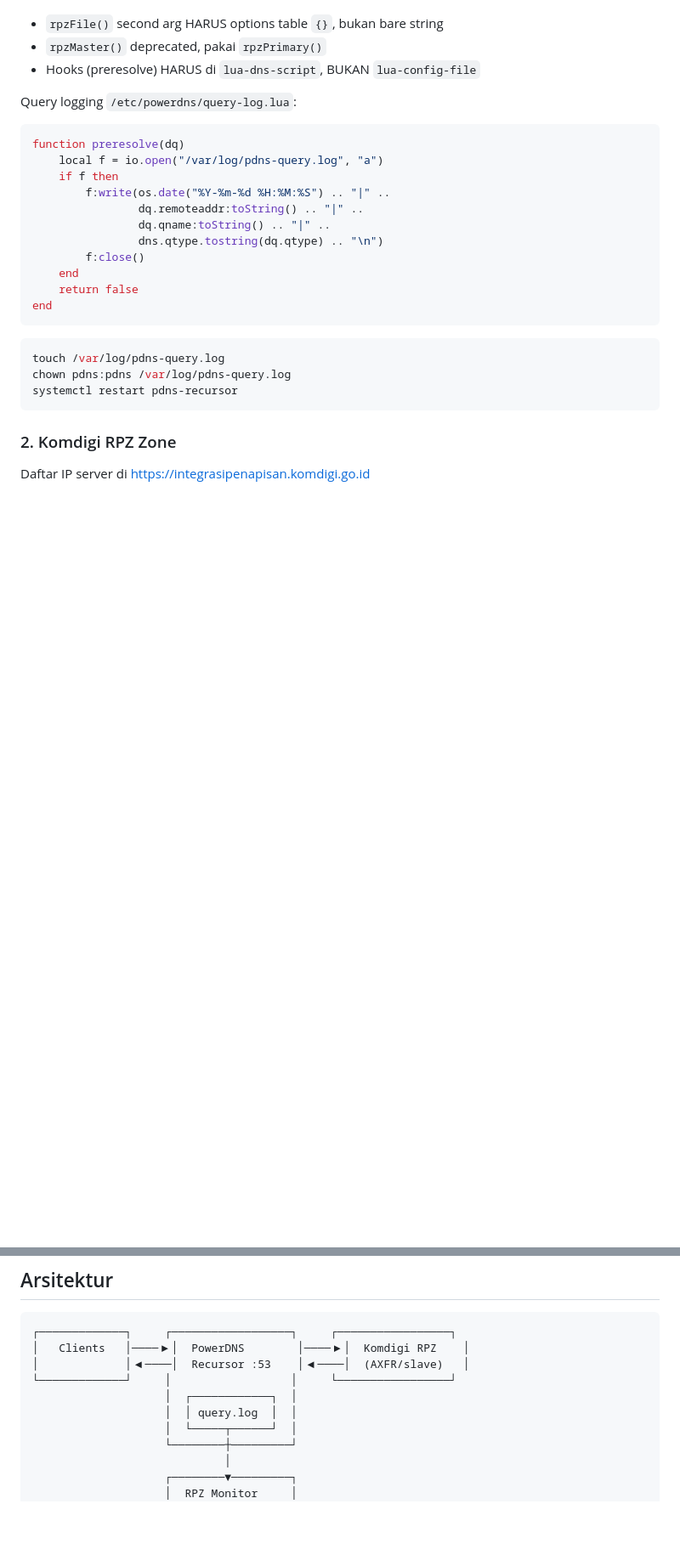
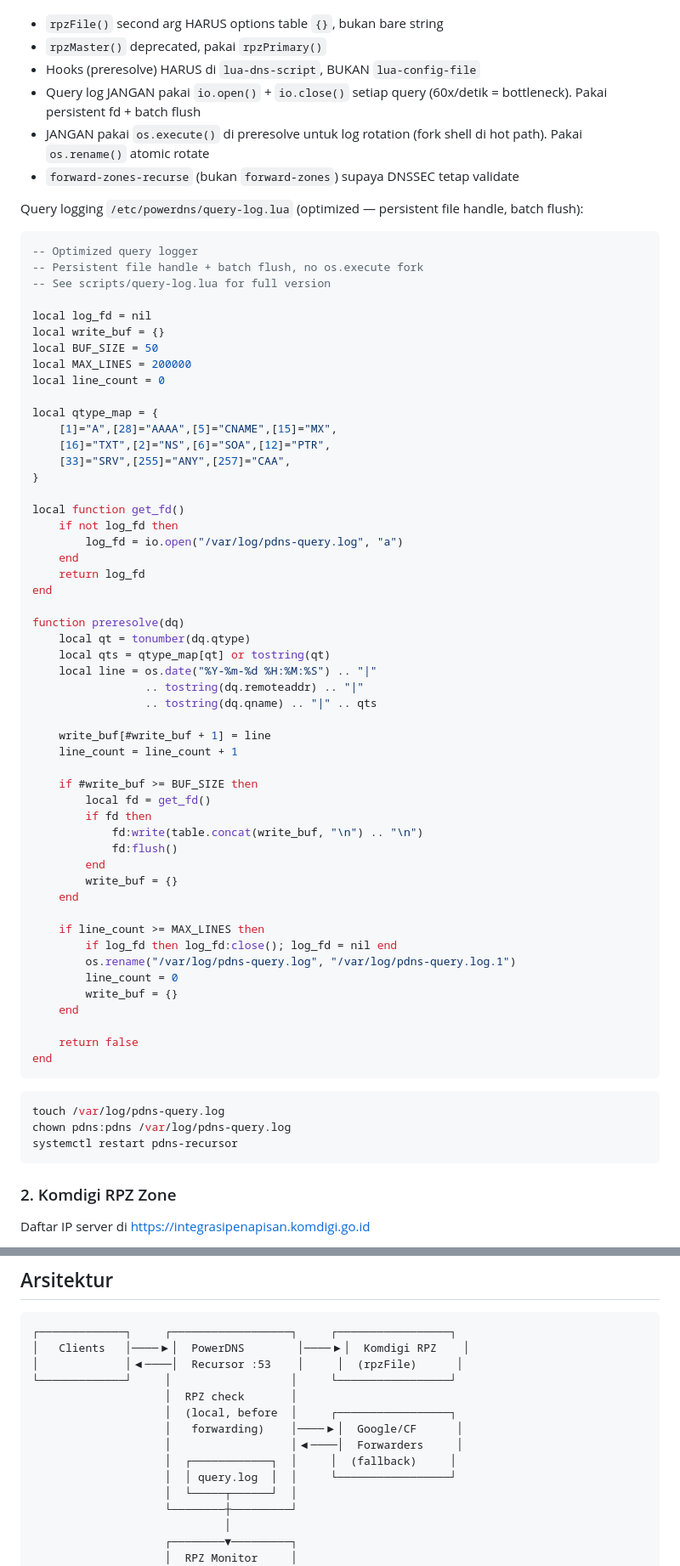
Before and after one commit to alifiandzaki131103-rgb/powerdns-rpz-monitor, a Markdown page: README.md, 2 parts joined by grey strips. Shown at 85% size. Rendered like a GitHub page; blank space fills up the shorter version.

Commit message:
docs: update README with forwarders, optimized query-log, resource monitor

````diff
--- a/README.md
+++ b/README.md
@@ -98,19 +109,62 @@ rpzFile("/var/lib/powerdns/rpz-komdigi.zone", { policyName = "komdigi" })
 - `rpzFile()` second arg HARUS options table `{}`, bukan bare string
 - `rpzMaster()` deprecated, pakai `rpzPrimary()`
 - Hooks (preresolve) HARUS di `lua-dns-script`, BUKAN `lua-config-file`
+- Query log JANGAN pakai `io.open()` + `io.close()` setiap query (60x/detik = bottleneck). Pakai persistent fd + batch flush
+- JANGAN pakai `os.execute()` di preresolve untuk log rotation (fork shell di hot path). Pakai `os.rename()` atomic rotate
+- `forward-zones-recurse` (bukan `forward-zones`) supaya DNSSEC tetap validate
 
-Query logging `/etc/powerdns/query-log.lua`:
+Query logging `/etc/powerdns/query-log.lua` (optimized — persistent file handle, batch flush):
 
 ```lua
+-- Optimized query logger
+-- Persistent file handle + batch flush, no os.execute fork
+-- See scripts/query-log.lua for full version
+
+local log_fd = nil
+local write_buf = {}
+local BUF_SIZE = 50
+local MAX_LINES = 200000
+local line_count = 0
+
+local qtype_map = {
+    [1]="A",[28]="AAAA",[5]="CNAME",[15]="MX",
+    [16]="TXT",[2]="NS",[6]="SOA",[12]="PTR",
+    [33]="SRV",[255]="ANY",[257]="CAA",
+}
+
+local function get_fd()
+    if not log_fd then
+        log_fd = io.open("/var/log/pdns-query.log", "a")
+    end
+    return log_fd
+end
+
 function preresolve(dq)
-    local f = io.open("/var/log/pdns-query.log", "a")
-    if f then
-        f:write(os.date("%Y-%m-%d %H:%M:%S") .. "|" ..
-                dq.remoteaddr:toString() .. "|" ..
-                dq.qname:toString() .. "|" ..
-                dns.qtype.tostring(dq.qtype) .. "\n")
-        f:close()
+    local qt = tonumber(dq.qtype)
+    local qts = qtype_map[qt] or tostring(qt)
+    local line = os.date("%Y-%m-%d %H:%M:%S") .. "|"
+                 .. tostring(dq.remoteaddr) .. "|"
+                 .. tostring(dq.qname) .. "|" .. qts
+
+    write_buf[#write_buf + 1] = line
+    line_count = line_count + 1
+
+    if #write_buf >= BUF_SIZE then
+        local fd = get_fd()
+        if fd then
+            fd:write(table.concat(write_buf, "\n") .. "\n")
+            fd:flush()
+        end
+        write_buf = {}
     end
+
+    if line_count >= MAX_LINES then
+        if log_fd then log_fd:close(); log_fd = nil end
+        os.rename("/var/log/pdns-query.log", "/var/log/pdns-query.log.1")
+        line_count = 0
+        write_buf = {}
+    end
+
     return false
 end
 ```
@@ -180,10 +234,14 @@ nginx -t && systemctl reload nginx
 ```
 ┌─────────────┐     ┌──────────────────┐     ┌─────────────────┐
 │   Clients   │────▶│  PowerDNS        │────▶│  Komdigi RPZ    │
-│             │◀────│  Recursor :53    │◀────│  (AXFR/slave)   │
+│             │◀────│  Recursor :53    │     │  (rpzFile)      │
 └─────────────┘     │                  │     └─────────────────┘
-                    │  ┌────────────┐  │
-                    │  │ query.log  │  │
+                    │  RPZ check       │
+                    │  (local, before  │     ┌─────────────────┐
+                    │   forwarding)    │────▶│  Google/CF      │
+                    │                  │◀────│  Forwarders     │
+                    │  ┌────────────┐  │     │  (fallback)     │
+                    │  │ query.log  │  │     └─────────────────┘
                     │  └─────┬──────┘  │
                     └────────┼─────────┘
                              │
````
Also changed, not shown: other parts of README.md (+13 -2 lines).
